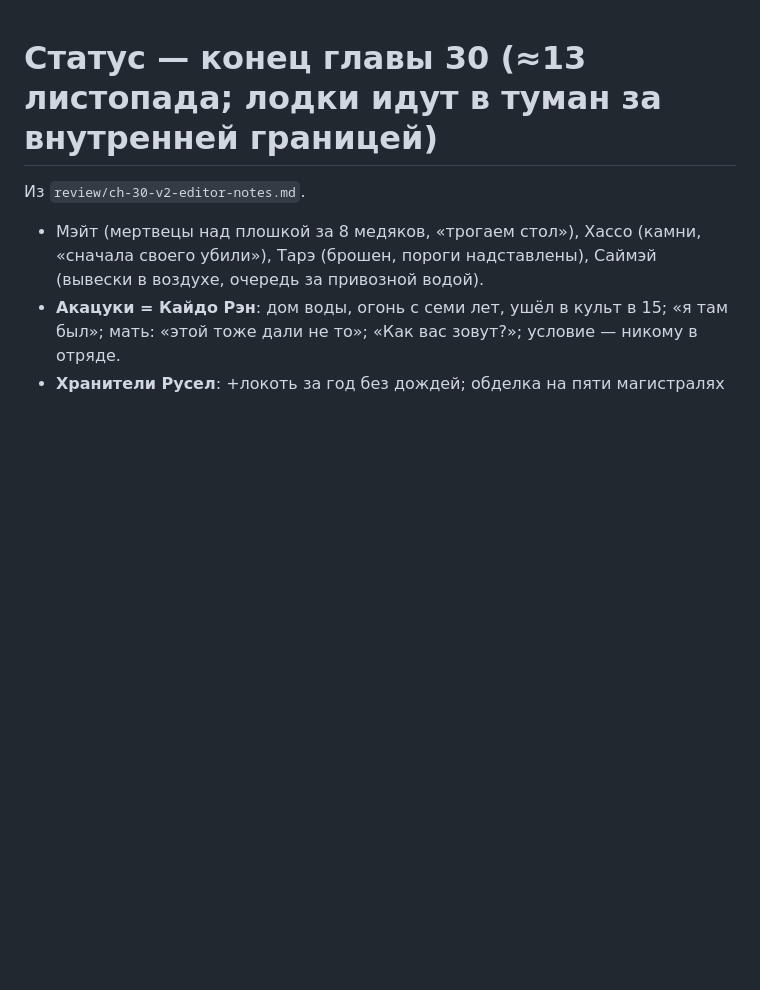
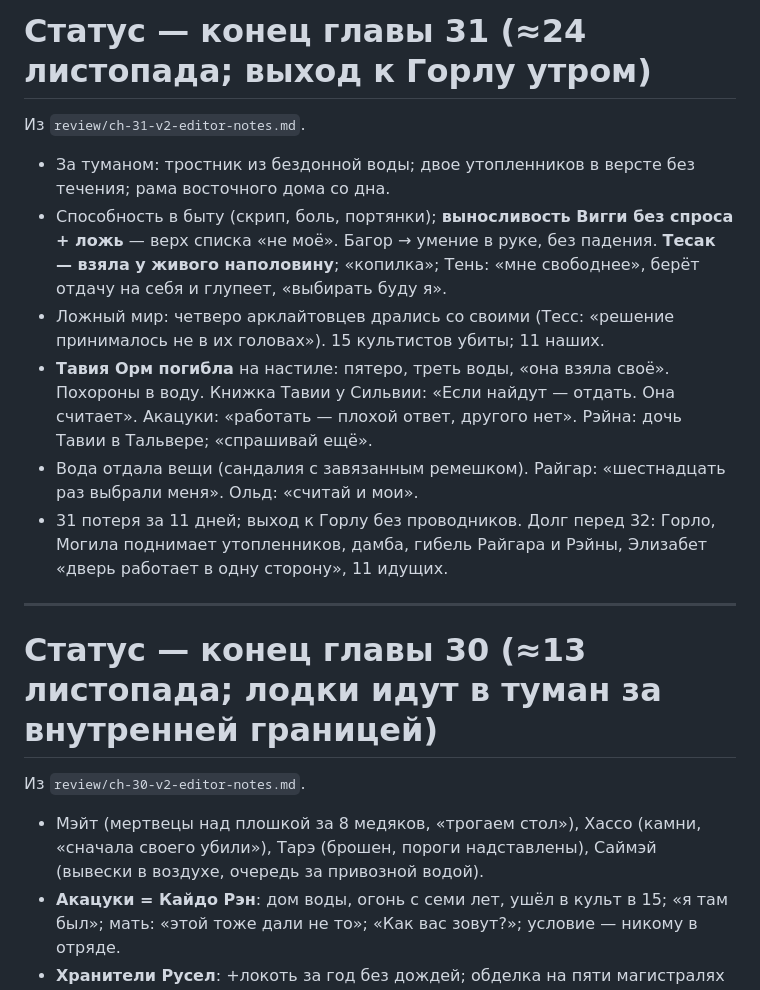
Before and after one commit to ovococjsjs-gif/workspace, a Markdown page: projects/shards-of-the-abyss/STATUS.md, the part around the change. GitHub-like rendering; blank space fills up the shorter version.

Commit message:
Ch.31 v2: beyond the fog — false world, the hook and the cleaver, Tavia's death, her notebook, Raigar's sixteen, Old's count
Co-authored-by: arena-agent <297053741+arena-agent@users.noreply.github.com>

```diff
--- a/projects/shards-of-the-abyss/STATUS.md
+++ b/projects/shards-of-the-abyss/STATUS.md
@@ -1,3 +1,16 @@
+# Статус — конец главы 31 (≈24 листопада; выход к Горлу утром)
+
+Из `review/ch-31-v2-editor-notes.md`.
+
+- За туманом: тростник из бездонной воды; двое утопленников в версте без течения; рама восточного дома со дна.
+- Способность в быту (скрип, боль, портянки); **выносливость Вигги без спроса + ложь** — верх списка «не моё». Багор → умение в руке, без падения. **Тесак — взяла у живого наполовину**; «копилка»; Тень: «мне свободнее», берёт отдачу на себя и глупеет, «выбирать буду я».
+- Ложный мир: четверо арклайтовцев дрались со своими (Тесс: «решение принималось не в их головах»). 15 культистов убиты; 11 наших.
+- **Тавия Орм погибла** на настиле: пятеро, треть воды, «она взяла своё». Похороны в воду. Книжка Тавии у Сильвии: «Если найдут — отдать. Она считает». Акацуки: «работать — плохой ответ, другого нет». Рэйна: дочь Тавии в Тальвере; «спрашивай ещё».
+- Вода отдала вещи (сандалия с завязанным ремешком). Райгар: «шестнадцать раз выбрали меня». Ольд: «считай и мои».
+- 31 потеря за 11 дней; выход к Горлу без проводников. Долг перед 32: Горло, Могила поднимает утопленников, дамба, гибель Райгара и Рэйны, Элизабет «дверь работает в одну сторону», 11 идущих.
+
+---
+
 # Статус — конец главы 30 (≈13 листопада; лодки идут в туман за внутренней границей)
 
 Из `review/ch-30-v2-editor-notes.md`.
```
Also changed, not shown: 2 other files.
